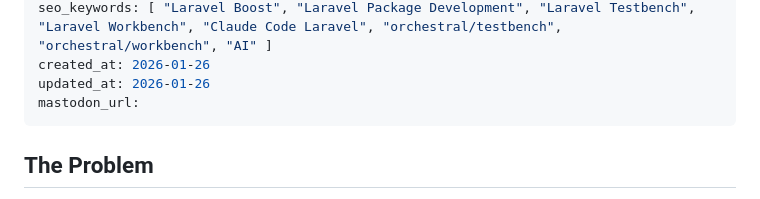
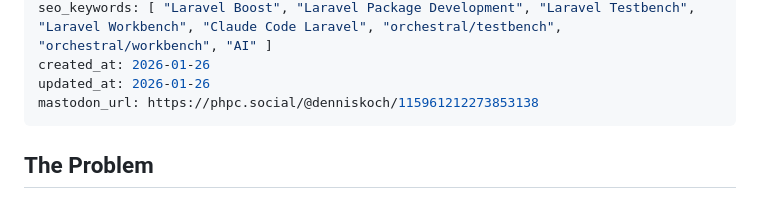
Before and after one commit to pxlrbt/denniskoch.dev, a Markdown page: articles/2026-01-26-laravel-boost-for-package-development.md, the part around the change. Rendered like a GitHub page.

Commit message:
Laravel Boost post mastodon link

```diff
--- a/articles/2026-01-26-laravel-boost-for-package-development.md
+++ b/articles/2026-01-26-laravel-boost-for-package-development.md
@@ -5,7 +5,7 @@ tags: [ "Laravel" ]
 seo_keywords: [ "Laravel Boost", "Laravel Package Development", "Laravel Testbench", "Laravel Workbench", "Claude Code Laravel", "orchestral/testbench", "orchestral/workbench", "AI" ]
 created_at: 2026-01-26
 updated_at: 2026-01-26
-mastodon_url:
+mastodon_url: https://phpc.social/@denniskoch/115961212273853138
 ---
 
 ## The Problem
```
